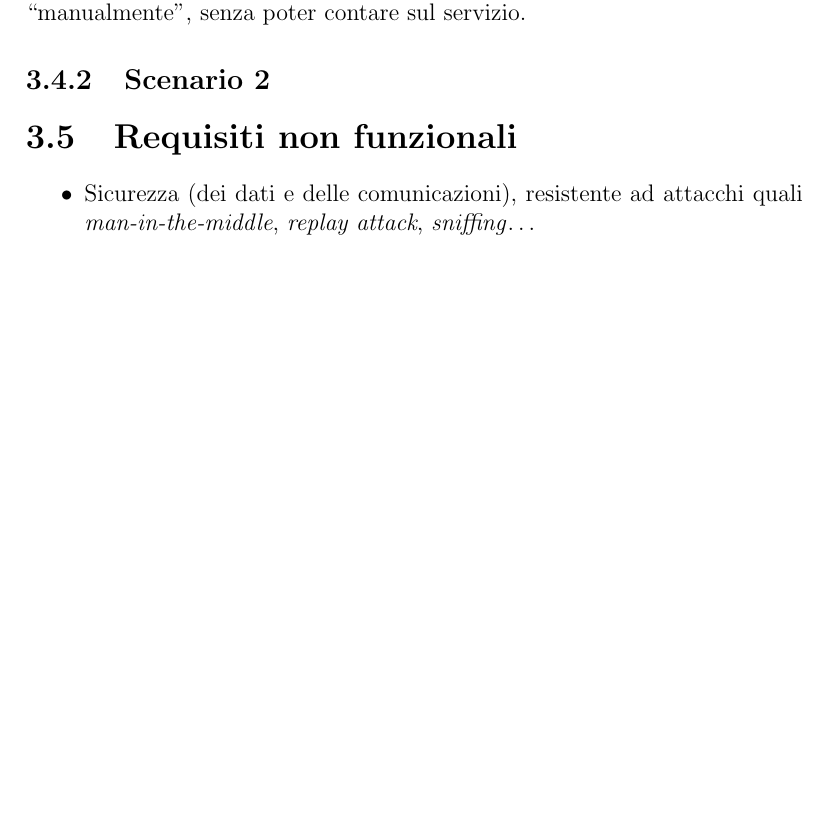
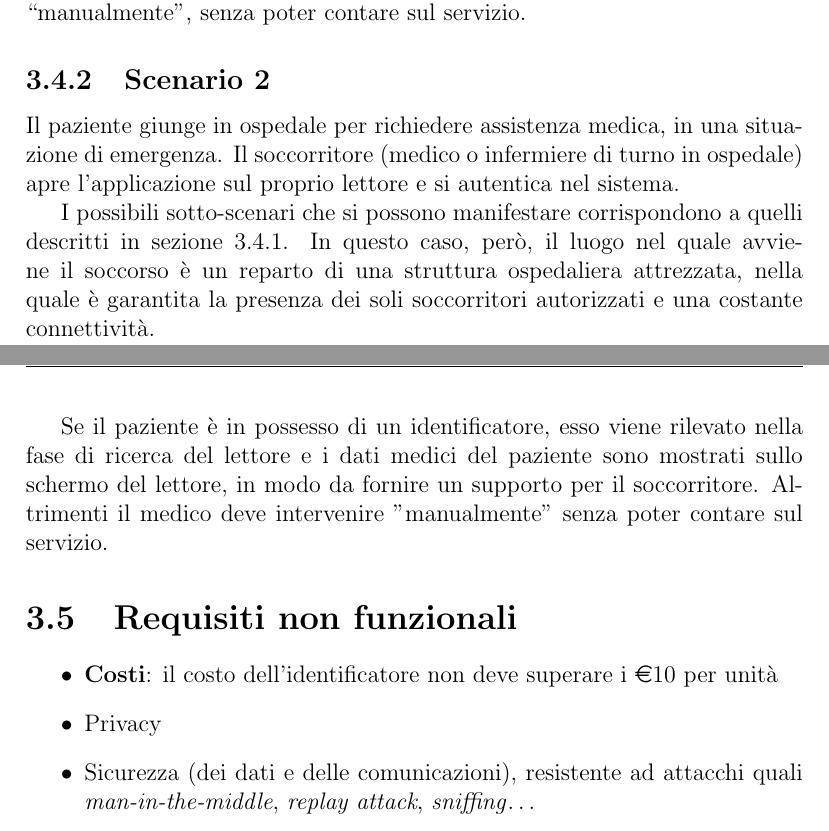
Before and after one commit to ggraffieti/proxima, a LaTeX document (report/proxima.tex): part of page 9 of 19 before the commit and two parts of pages 9 and 10 of 19 after it, the two joined at a grey line, cut so that both start at the same text, the shorter picture padded with empty space. Compiled offline with pdfLaTeX.

Commit message:
Report: requirements scenarios done

```diff
--- a/report/proxima.tex
+++ b/report/proxima.tex
@@ -14,6 +14,7 @@
 \usepackage{setspace}
 \usepackage{listings}
 \usepackage{color}
+\usepackage{eurosym}
 
 
 \usepackage[hidelinks]{hyperref}
@@ -164,10 +165,16 @@ Non è possibile contattare la banca dati, viene mostrato un messaggio che avvis
 Il paziente non è in possesso di un identificatore, il medico deve intervenire  ``manualmente'', senza poter contare sul servizio.
 
 \subsection{Scenario 2}
+Il paziente giunge in ospedale per richiedere assistenza medica, in una situazione di emergenza. Il soccorritore (medico o infermiere di turno in ospedale) apre l'applicazione sul proprio lettore e si autentica nel sistema.
 
+I possibili sotto-scenari che si possono manifestare corrispondono a quelli descritti in sezione \ref{scenario1}. In questo caso, però, il luogo nel quale avviene il soccorso è un reparto di una struttura ospedaliera attrezzata, nella quale è garantita la presenza dei soli soccorritori autorizzati e una costante connettività.
+
+Se il paziente è in possesso di un identificatore, esso viene rilevato nella fase di ricerca del lettore e i dati medici del paziente sono mostrati sullo schermo del lettore, in modo da fornire un supporto per il soccorritore. Altrimenti il medico deve intervenire "manualmente" senza poter contare sul servizio.
 
 \section{Requisiti non funzionali}
 \begin{itemize}
+	\item \textbf{Costi}: il costo dell'identificatore non deve superare i \euro 10 per unità
+	\item Privacy
 	\item Sicurezza (dei dati e delle comunicazioni), resistente ad attacchi quali \emph{man-in-the-middle}, \emph{replay attack}, \emph{sniffing}\dots
 	\item \emph{Non-repudation} delle azioni fatte, identificazione univoca di tutti i soggetti (medico, utente).
 	\item Availability (del server e dell'identificatore).
```
Also changed, not shown: report/proxima.tex (4 more changed lines).
